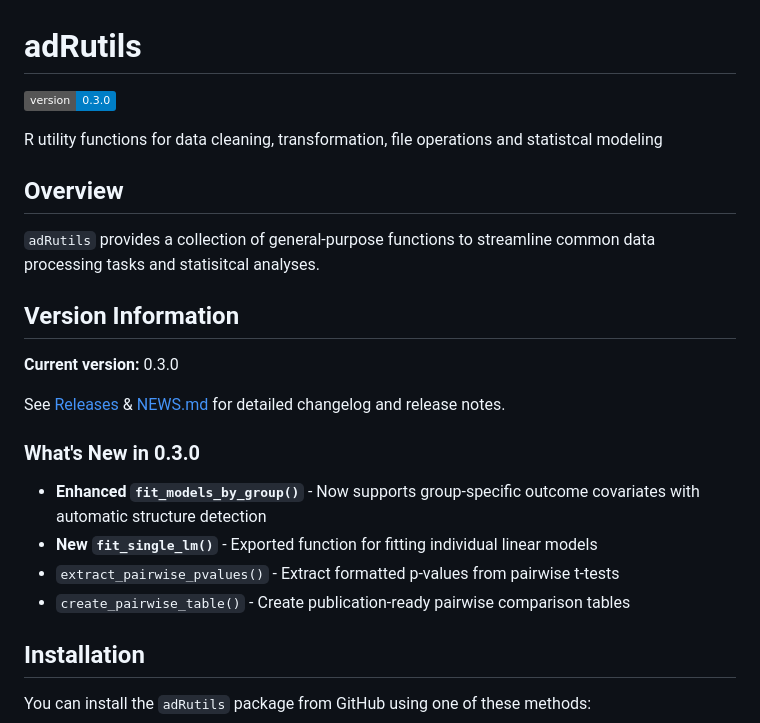
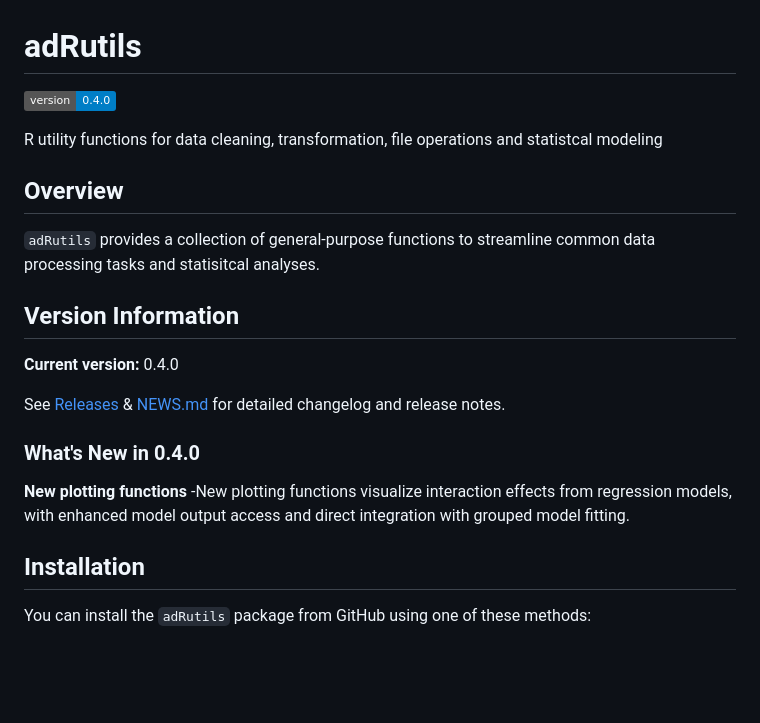
Before and after one commit to anaboeriu14/adRutils, a Markdown page: README.md, the part around the change. GitHub-like rendering; badges without logos; blank space fills up the shorter version.

Commit message:
docs: update README and NEWS, release v0.4.0

```diff
--- a/README.md
+++ b/README.md
@@ -1,6 +1,6 @@
 # adRutils
 
-[![Version](https://img.shields.io/badge/version-0.3.0-blue.svg)](https://github.com/anaboeriu14/adRutils/releases)
+[![Version](https://img.shields.io/badge/version-0.4.0-blue.svg)](https://github.com/anaboeriu14/adRutils/releases)
 
 R utility functions for data cleaning, transformation, file operations and statistcal modeling
 
@@ -10,17 +10,16 @@ R utility functions for data cleaning, transformation, file operations and stati
 
 ## Version Information
 
-**Current version:** 0.3.0
+**Current version:** 0.4.0
 
 See [Releases](https://github.com/anaboeriu14/adRutils/releases) & [NEWS.md](NEWS.md)
 for detailed changelog and release notes.
 
-### What's New in 0.3.0
+### What's New in 0.4.0
 
-- **Enhanced `fit_models_by_group()`** - Now supports group-specific outcome covariates with automatic structure detection
-- **New `fit_single_lm()`** - Exported function for fitting individual linear models
-- `extract_pairwise_pvalues()` - Extract formatted p-values from pairwise t-tests
-- `create_pairwise_table()` - Create publication-ready pairwise comparison tables
+**New plotting functions** -New plotting functions visualize interaction effects
+from regression models, with enhanced model output access and direct
+integration with grouped model fitting.
 
 ## Installation
 
```
Also changed, not shown: NEWS.md (+23 -0 lines).
